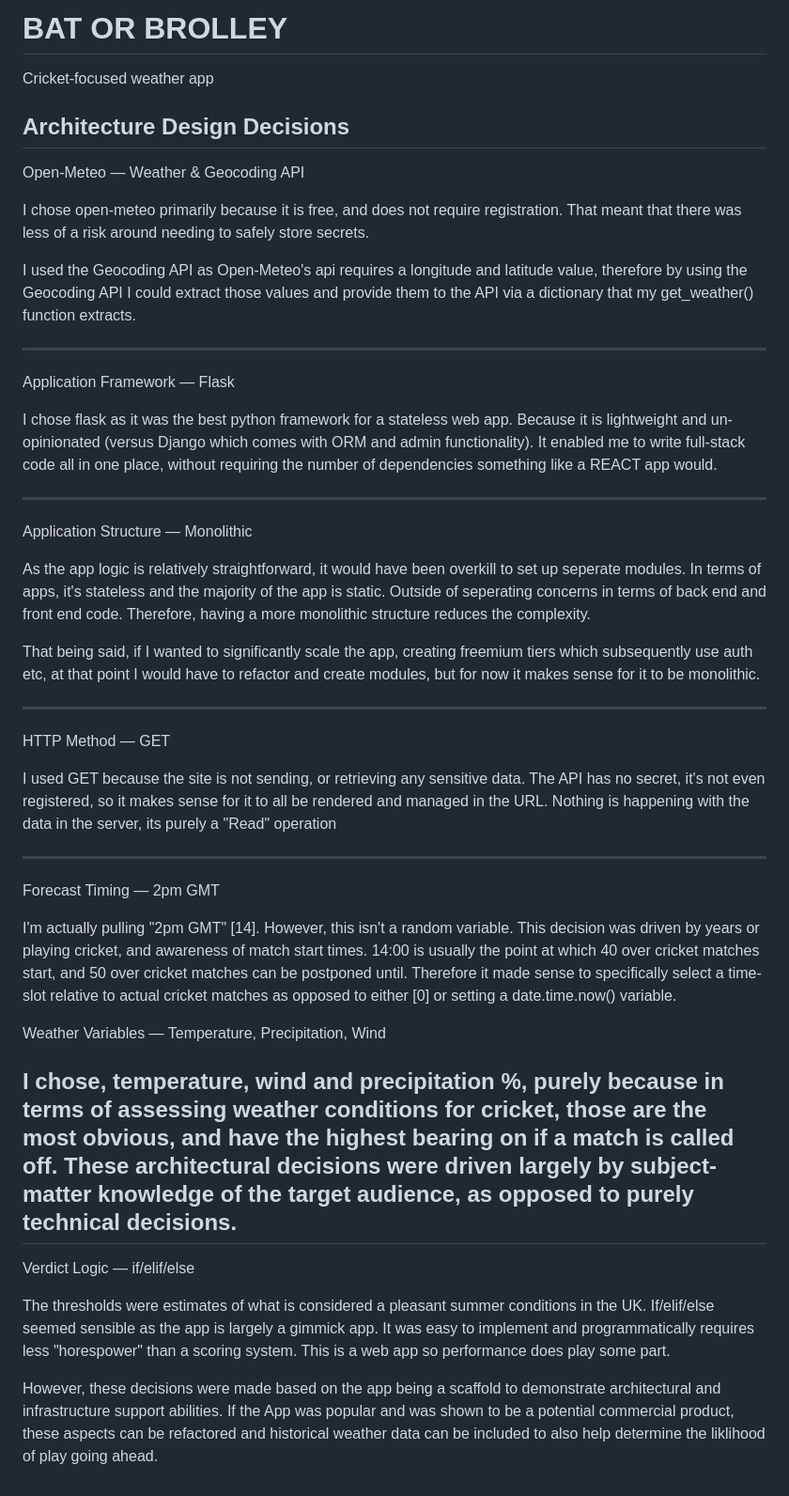
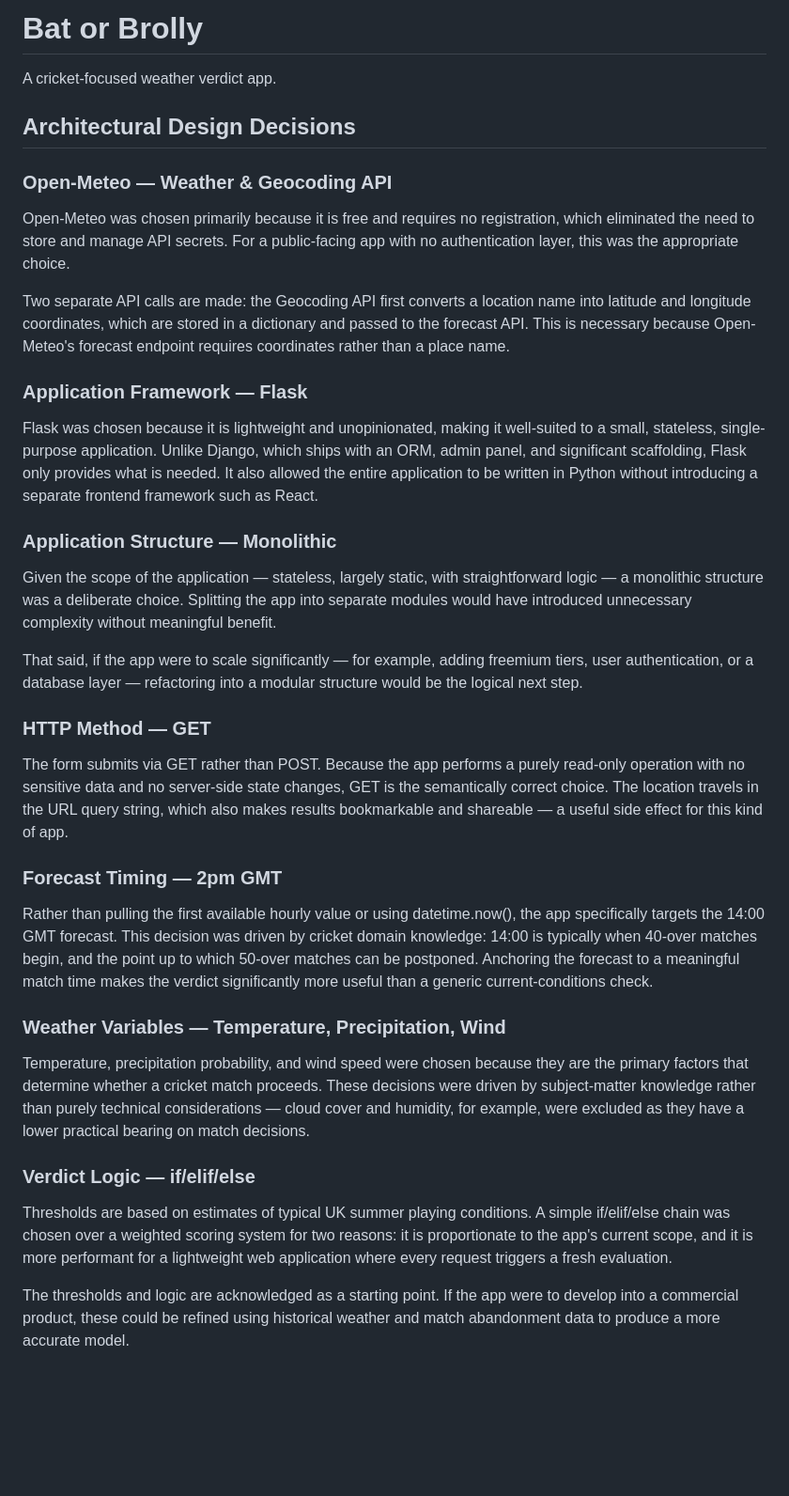
Before and after one commit to MattW-9393/bat-or-brolly, a Markdown page: README.md, the part around the change. Shown at 94% size. Rendered like a GitHub page; blank space fills up the shorter version.

Commit message:
Updated README.md - used AI to help polish grammar

```diff
--- a/README.md
+++ b/README.md
@@ -1,54 +1,71 @@
-# BAT OR BROLLEY
-Cricket-focused weather app
+# Bat or Brolly
+A cricket-focused weather verdict app.
 
-## Architecture Design Decisions
+## Architectural Design Decisions
 
-Open-Meteo — Weather & Geocoding API
+### Open-Meteo — Weather & Geocoding API
 
-I chose open-meteo primarily because it is free, and does not require registration.
-That meant that there was less of a risk around needing to safely store secrets.
+Open-Meteo was chosen primarily because it is free and requires no registration,
+which eliminated the need to store and manage API secrets. For a public-facing
+app with no authentication layer, this was the appropriate choice.
 
-I used the Geocoding API as Open-Meteo's api requires a longitude and latitude value, therefore by using the Geocoding API I could extract those values and provide them to the API via a dictionary that my get_weather() function extracts.
+Two separate API calls are made: the Geocoding API first converts a location name
+into latitude and longitude coordinates, which are stored in a dictionary and
+passed to the forecast API. This is necessary because Open-Meteo's forecast
+endpoint requires coordinates rather than a place name.
 
-----------
+### Application Framework — Flask
 
-Application Framework — Flask
+Flask was chosen because it is lightweight and unopinionated, making it well-suited
+to a small, stateless, single-purpose application. Unlike Django, which ships with
+an ORM, admin panel, and significant scaffolding, Flask only provides what is
+needed. It also allowed the entire application to be written in Python without
+introducing a separate frontend framework such as React.
 
-I chose flask as it was the best python framework for a stateless web app. Because it is lightweight and un-opinionated (versus Django which comes with ORM and admin functionality).
-It enabled me to write full-stack code all in one place, without requiring the number of dependencies something like a REACT app would.
+### Application Structure — Monolithic
 
-----------
+Given the scope of the application — stateless, largely static, with straightforward
+logic — a monolithic structure was a deliberate choice. Splitting the app into
+separate modules would have introduced unnecessary complexity without meaningful
+benefit.
 
-Application Structure — Monolithic
+That said, if the app were to scale significantly — for example, adding freemium
+tiers, user authentication, or a database layer — refactoring into a modular
+structure would be the logical next step.
 
-As the app logic is relatively straightforward, it would have been overkill to set up seperate modules. In terms of apps, it's stateless and the majority of the app is static. Outside of seperating concerns in terms of back end and front end code. Therefore, having a more monolithic structure reduces the complexity.
+### HTTP Method — GET
 
-That being said, if I wanted to significantly scale the app, creating freemium tiers which subsequently use auth etc, at that point I would have to refactor and create modules, but for now it makes sense for it to be monolithic.
+The form submits via GET rather than POST. Because the app performs a purely
+read-only operation with no sensitive data and no server-side state changes,
+GET is the semantically correct choice. The location travels in the URL query
+string, which also makes results bookmarkable and shareable — a useful side effect
+for this kind of app.
 
-----------
+### Forecast Timing — 2pm GMT
 
-HTTP Method — GET
+Rather than pulling the first available hourly value or using datetime.now(),
+the app specifically targets the 14:00 GMT forecast. This decision was driven
+by cricket domain knowledge: 14:00 is typically when 40-over matches begin,
+and the point up to which 50-over matches can be postponed. Anchoring the
+forecast to a meaningful match time makes the verdict significantly more
+useful than a generic current-conditions check.
 
-I used GET because the site is not sending, or retrieving any sensitive data. The API has no secret, it's not even registered, so it makes sense for it to all be rendered and managed in the URL. Nothing is happening with the data in the server, its purely a "Read" operation
+### Weather Variables — Temperature, Precipitation, Wind
 
-----------
+Temperature, precipitation probability, and wind speed were chosen because they
+are the primary factors that determine whether a cricket match proceeds. These
+decisions were driven by subject-matter knowledge rather than purely technical
+considerations — cloud cover and humidity, for example, were excluded as they
+have a lower practical bearing on match decisions.
 
-Forecast Timing — 2pm GMT
+### Verdict Logic — if/elif/else
 
-I'm actually pulling "2pm GMT" [14]. However, this isn't a random variable. This decision was driven by years or playing cricket, and awareness of match start times.
-14:00 is usually the point at which 40 over cricket matches start, and 50 over cricket matches can be postponed until. Therefore it made sense to specifically select a time-slot relative to actual cricket matches
-as opposed to either [0] or setting a date.time.now() variable.
+Thresholds are based on estimates of typical UK summer playing conditions.
+A simple if/elif/else chain was chosen over a weighted scoring system for two
+reasons: it is proportionate to the app's current scope, and it is more
+performant for a lightweight web application where every request triggers
+a fresh evaluation.
 
-Weather Variables — Temperature, Precipitation, Wind
-
-I chose, temperature, wind and precipitation %, purely because in terms of assessing weather conditions for cricket, those are the most obvious, and have the highest bearing on if a match is called off.
-These architectural decisions were driven largely by subject-matter knowledge of the target audience, as opposed to purely technical decisions.
-----------
-
-Verdict Logic — if/elif/else
-
-The thresholds were estimates of what is considered a pleasant summer conditions in the UK.
-If/elif/else seemed sensible as the app is largely a gimmick app. It was easy to implement and programmatically requires less "horespower" than a scoring system. This is a web app so performance does play some part.
-
-However, these decisions were made based on the app being a scaffold to demonstrate architectural and infrastructure support abilities. If the App was popular and was shown to be a potential commercial product, these aspects can be refactored
-and historical weather data can be included to also help determine the liklihood of play going ahead.
+The thresholds and logic are acknowledged as a starting point. If the app
+were to develop into a commercial product, these could be refined using
+historical weather and match abandonment data to produce a more accurate model.
```
